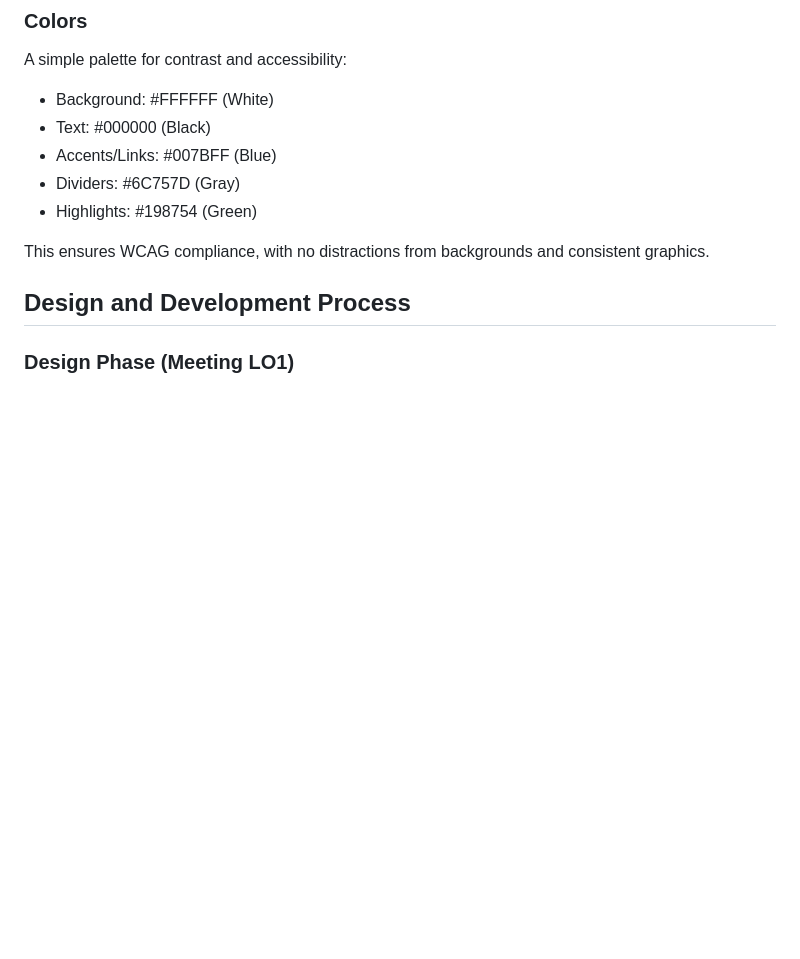
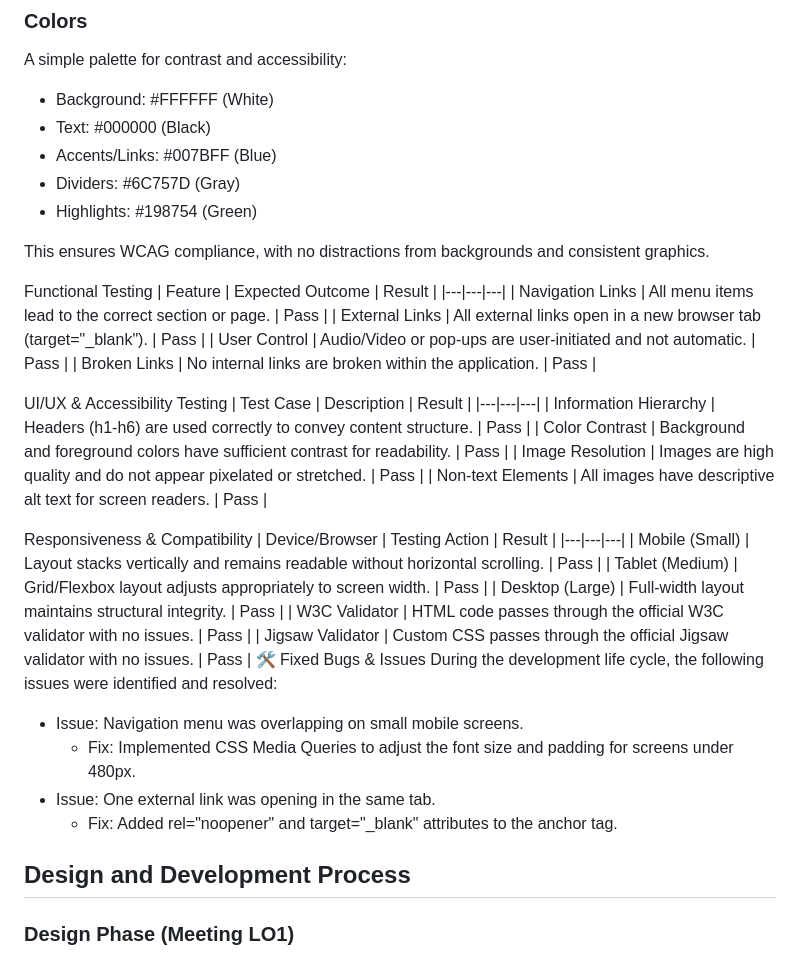
Before and after one commit to Md12Ali/Awesome-Design, a Markdown page: README.md, the part around the change. Rendered like a GitHub page; blank space fills up the shorter version.

Commit message:
README with testing and bug fix details
Added functional, UI/UX, and responsiveness testing sections with results. Included fixed bugs and issues during development.

```diff
--- a/README.md
+++ b/README.md
@@ -83,8 +83,38 @@ A simple palette for contrast and accessibility:
 
 This ensures WCAG compliance, with no distractions from backgrounds and consistent graphics.
 
+Functional Testing
+| Feature | Expected Outcome | Result |
+|---|---|---|
+| Navigation Links | All menu items lead to the correct section or page. | Pass |
+| External Links | All external links open in a new browser tab (target="_blank"). | Pass |
+| User Control | Audio/Video or pop-ups are user-initiated and not automatic. | Pass |
+| Broken Links | No internal links are broken within the application. | Pass |
+
+UI/UX & Accessibility Testing
+| Test Case | Description | Result |
+|---|---|---|
+| Information Hierarchy | Headers (h1-h6) are used correctly to convey content structure. | Pass |
+| Color Contrast | Background and foreground colors have sufficient contrast for readability. | Pass |
+| Image Resolution | Images are high quality and do not appear pixelated or stretched. | Pass |
+| Non-text Elements | All images have descriptive alt text for screen readers. | Pass |
+
+Responsiveness & Compatibility
+| Device/Browser | Testing Action | Result |
+|---|---|---|
+| Mobile (Small) | Layout stacks vertically and remains readable without horizontal scrolling. | Pass |
+| Tablet (Medium) | Grid/Flexbox layout adjusts appropriately to screen width. | Pass |
+| Desktop (Large) | Full-width layout maintains structural integrity. | Pass |
+| W3C Validator | HTML code passes through the official W3C validator with no issues. | Pass |
+| Jigsaw Validator | Custom CSS passes through the official Jigsaw validator with no issues. | Pass |
+🛠️ Fixed Bugs & Issues
+During the development life cycle, the following issues were identified and resolved:
+ * Issue: Navigation menu was overlapping on small mobile screens.
+   * Fix: Implemented CSS Media Queries to adjust the font size and padding for screens under 480px.
+ * Issue: One external link was opening in the same tab.
+   * Fix: Added rel="noopener" and target="_blank" attributes to the anchor tag.
+
 ## Design and Development Process
-
 ### Design Phase (Meeting LO1)
 The design incorporates a main navigation menu, structured layout, and accessibility guidelines (e.g., high contrast, alt text for images). Information is organized by priority with clear headers. Wireframes were sketched in Photoshop to plan user flow, ensuring unambiguous interaction and user control over actions.
 
```
